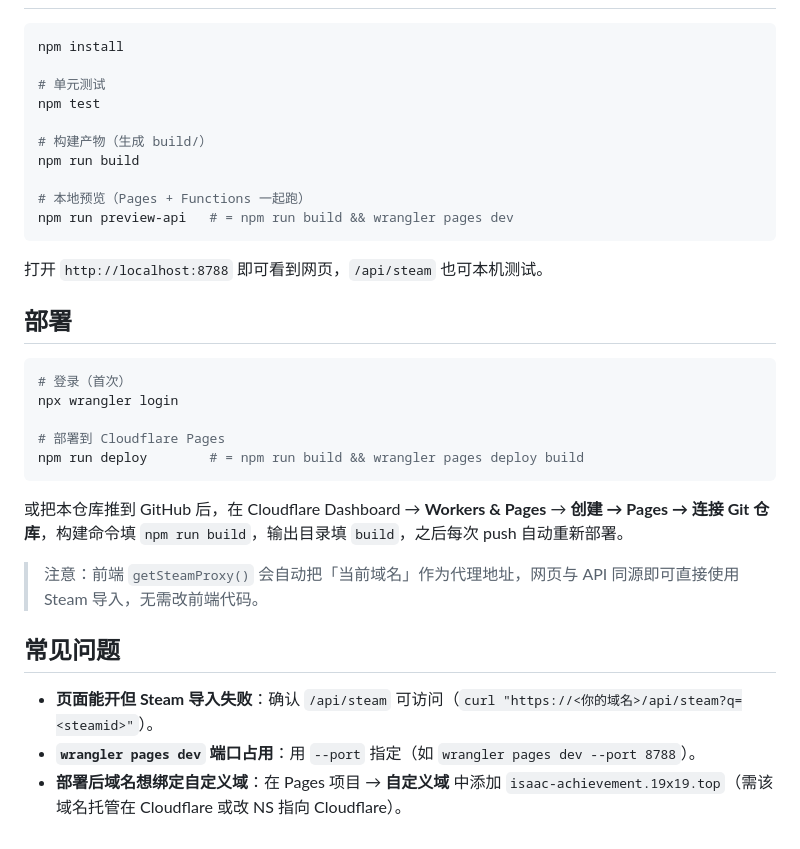
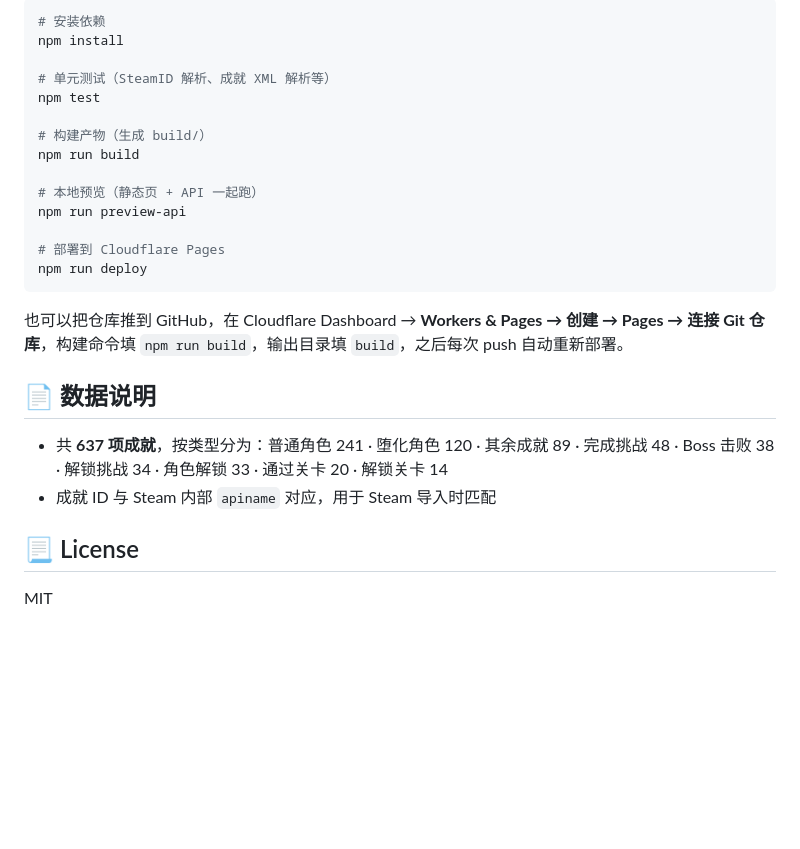
Before and after one commit to Feather-bai/isaac-achievements, a Markdown page: README.md, the part around one of its changes. Rendered like a GitHub page; blank space fills up the shorter version.

````diff
--- a/README.md
+++ b/README.md
@@ -57,35 +68,28 @@ isaac-pages/
 
 ```bash
+# 安装依赖
 npm install
 
-# 单元测试
+# 单元测试（SteamID 解析、成就 XML 解析等）
 npm test
 
 # 构建产物（生成 build/）
 npm run build
 
-# 本地预览（Pages + Functions 一起跑）
-npm run preview-api   # = npm run build && wrangler pages dev
+# 本地预览（静态页 + API 一起跑）
+npm run preview-api
+
+# 部署到 Cloudflare Pages
+npm run deploy
 ```
 
-打开 `http://localhost:8788` 即可看到网页，`/api/steam` 也可本机测试。
+也可以把仓库推到 GitHub，在 Cloudflare Dashboard → **Workers & Pages → 创建 → Pages → 连接 Git 仓库**，构建命令填 `npm run build`，输出目录填 `build`，之后每次 push 自动重新部署。
 
-## 部署
+## 📄 数据说明
 
-```bash
-# 登录（首次）
-npx wrangler login
+- 共 **637 项成就**，按类型分为：普通角色 241 · 堕化角色 120 · 其余成就 89 · 完成挑战 48 · Boss 击败 38 · 解锁挑战 34 · 角色解锁 33 · 通过关卡 20 · 解锁关卡 14
+- 成就 ID 与 Steam 内部 `apiname` 对应，用于 Steam 导入时匹配
 
-# 部署到 Cloudflare Pages
-npm run deploy        # = npm run build && wrangler pages deploy build
-```
+## 📃 License
 
-或把本仓库推到 GitHub 后，在 Cloudflare Dashboard → **Workers & Pages** → **创建 → Pages → 连接 Git 仓库**，构建命令填 `npm run build`，输出目录填 `build`，之后每次 push 自动重新部署。
-
-> 注意：前端 `getSteamProxy()` 会自动把「当前域名」作为代理地址，网页与 API 同源即可直接使用 Steam 导入，无需改前端代码。
-
-## 常见问题
-
-- **页面能开但 Steam 导入失败**：确认 `/api/steam` 可访问（`curl "https://<你的域名>/api/steam?q=<steamid>"`）。
-- **`wrangler pages dev` 端口占用**：用 `--port` 指定（如 `wrangler pages dev --port 8788`）。
-- **部署后域名想绑定自定义域**：在 Pages 项目 → **自定义域** 中添加 `isaac-achievement.19x19.top`（需该域名托管在 Cloudflare 或改 NS 指向 Cloudflare）。
+MIT
````
Also changed, not shown: other parts of README.md (+59 -48 lines).
